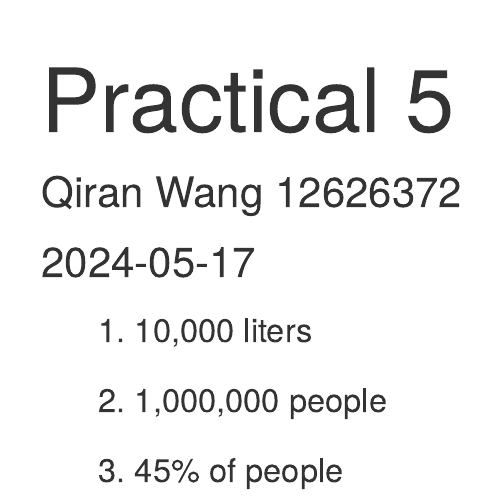
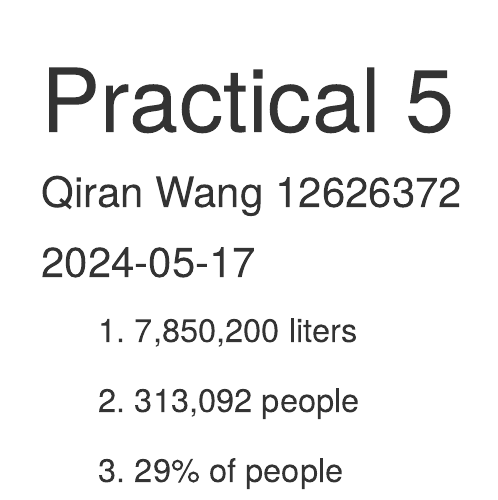
Before and after one commit to qwang1127/Practical-5, an R Markdown document (Practical 5.Rmd): the page in a window 1100 px wide, from its top. Rendered offline with R 4.5, knitr and Pandoc, with nearby package versions.

Commit message:
replace guesses with correct solutions

````diff
--- a/Practical 5.Rmd
+++ b/Practical 5.Rmd
@@ -9,8 +9,8 @@ output: html_document
 knitr::opts_chunk$set(echo = TRUE)
 ```
 
-1)  10,000 liters
+1)  7,850,200 liters
 
-2)  1,000,000 people
+2)  313,092 people
 
-3)  45% of people
+3)  29% of people
````
